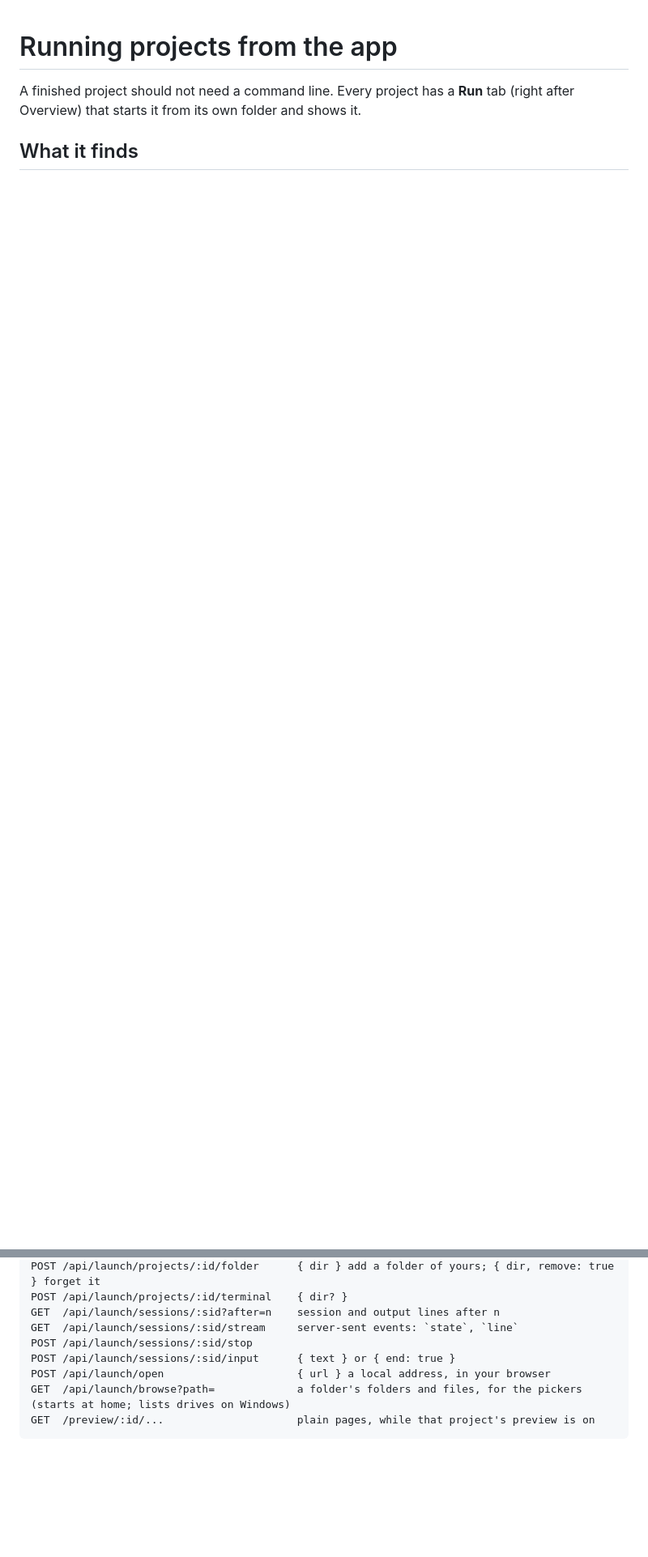
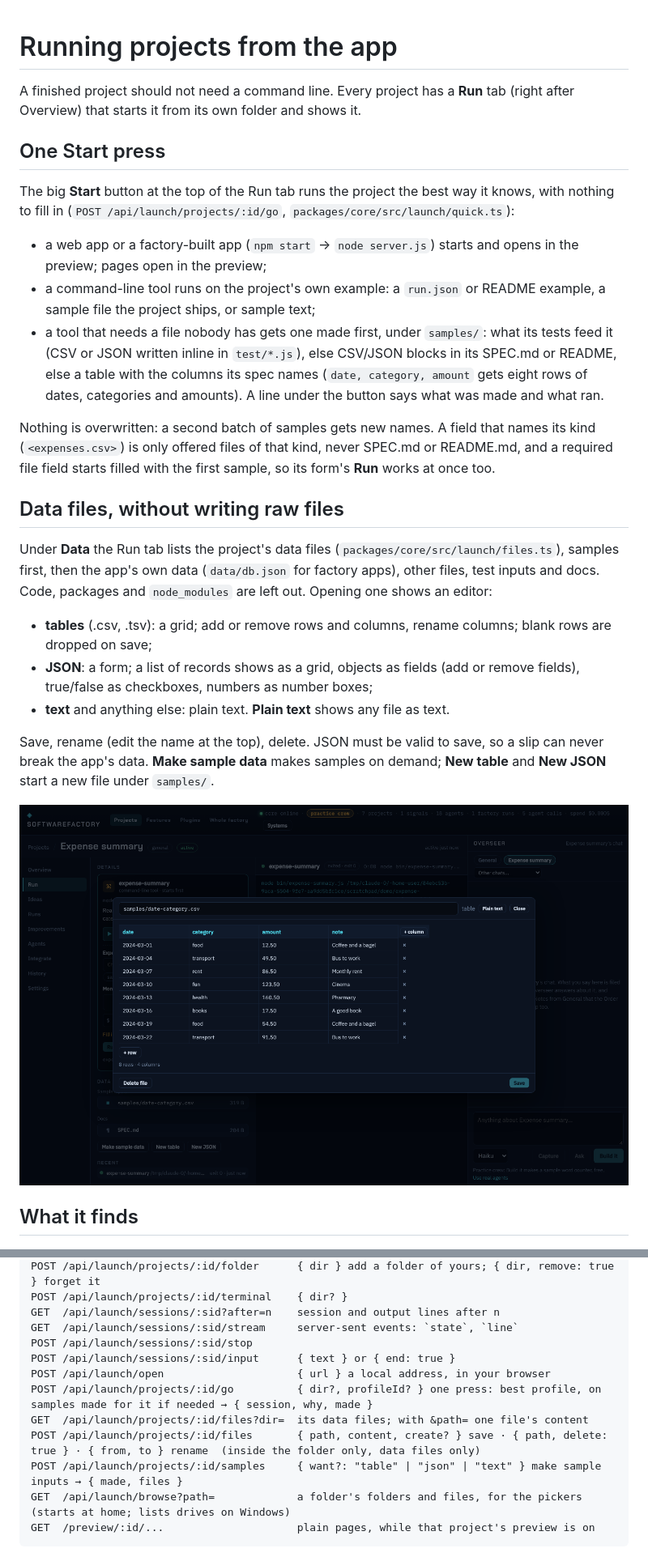
Before and after one commit to PlonterAsi/SoftwareFactory, a Markdown page: docs/run.md, 2 parts joined by grey strips. Shown at 81% size. GitHub-like rendering; pictures changed too: docs/img/bridge-run-data.png (added); blank space fills up the shorter version.

````diff
--- a/docs/run.md
+++ b/docs/run.md
@@ -1,6 +1,28 @@
 # Running projects from the app
 
 A finished project should not need a command line. Every project has a **Run** tab (right after Overview) that starts it from its own folder and shows it.
+
+## One Start press
+
+The big **Start** button at the top of the Run tab runs the project the best way it knows, with nothing to fill in (`POST /api/launch/projects/:id/go`, `packages/core/src/launch/quick.ts`):
+
+- a web app or a factory-built app (`npm start` → `node server.js`) starts and opens in the preview; pages open in the preview;
+- a command-line tool runs on the project's own example: a `run.json` or README example, a sample file the project ships, or sample text;
+- a tool that needs a file nobody has gets one made first, under `samples/`: what its tests feed it (CSV or JSON written inline in `test/*.js`), else CSV/JSON blocks in its SPEC.md or README, else a table with the columns its spec names (`date, category, amount` gets eight rows of dates, categories and amounts). A line under the button says what was made and what ran.
+
+Nothing is overwritten: a second batch of samples gets new names. A field that names its kind (`<expenses.csv>`) is only offered files of that kind, never SPEC.md or README.md, and a required file field starts filled with the first sample, so its form's **Run** works at once too.
+
+## Data files, without writing raw files
+
+Under **Data** the Run tab lists the project's data files (`packages/core/src/launch/files.ts`), samples first, then the app's own data (`data/db.json` for factory apps), other files, test inputs and docs. Code, packages and `node_modules` are left out. Opening one shows an editor:
+
+- **tables** (.csv, .tsv): a grid; add or remove rows and columns, rename columns; blank rows are dropped on save;
+- **JSON**: a form; a list of records shows as a grid, objects as fields (add or remove fields), true/false as checkboxes, numbers as number boxes;
+- **text** and anything else: plain text. **Plain text** shows any file as text.
+
+Save, rename (edit the name at the top), delete. JSON must be valid to save, so a slip can never break the app's data. **Make sample data** makes samples on demand; **New table** and **New JSON** start a new file under `samples/`.
+
+![Editing a sample table on the Run tab](img/bridge-run-data.png)
 
 ## What it finds
 
@@ -66,6 +88,10 @@ GET  /api/launch/sessions/:sid/stream     server-sent events: `state`, `line`
 POST /api/launch/sessions/:sid/stop
 POST /api/launch/sessions/:sid/input      { text } or { end: true }
 POST /api/launch/open                     { url } a local address, in your browser
+POST /api/launch/projects/:id/go          { dir?, profileId? } one press: best profile, on samples made for it if needed → { session, why, made }
+GET  /api/launch/projects/:id/files?dir=  its data files; with &path= one file's content
+POST /api/launch/projects/:id/files       { path, content, create? } save · { path, delete: true } · { from, to } rename  (inside the folder only, data files only)
+POST /api/launch/projects/:id/samples     { want?: "table" | "json" | "text" } make sample inputs → { made, files }
 GET  /api/launch/browse?path=             a folder's folders and files, for the pickers (starts at home; lists drives on Windows)
 GET  /preview/:id/...                     plain pages, while that project's preview is on
 ```
````
Also changed, not shown: 13 other files.
